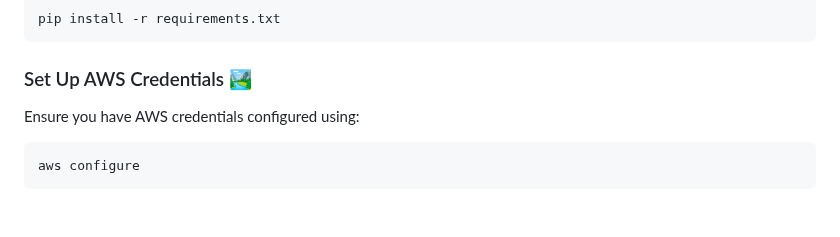
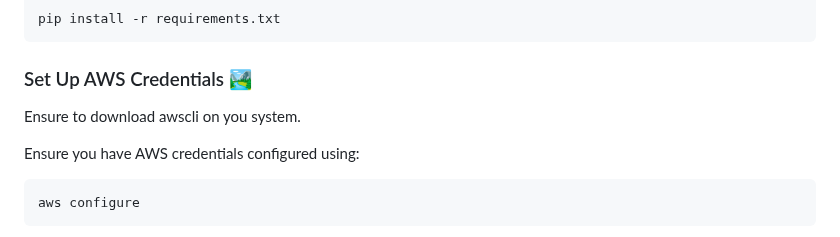
Before and after one commit to guytamari/AWS-Resource-Management, a Markdown page: README.md, the part around the change. Drawn GitHub-style; blank space fills up the shorter version.

````diff
--- a/README.md
+++ b/README.md
@@ -76,6 +76,7 @@ pip install -r requirements.txt
 ```
 
 ### Set Up AWS Credentials 🏞️
+Ensure to download awscli on you system.
 
 Ensure you have AWS credentials configured using:
 
````
